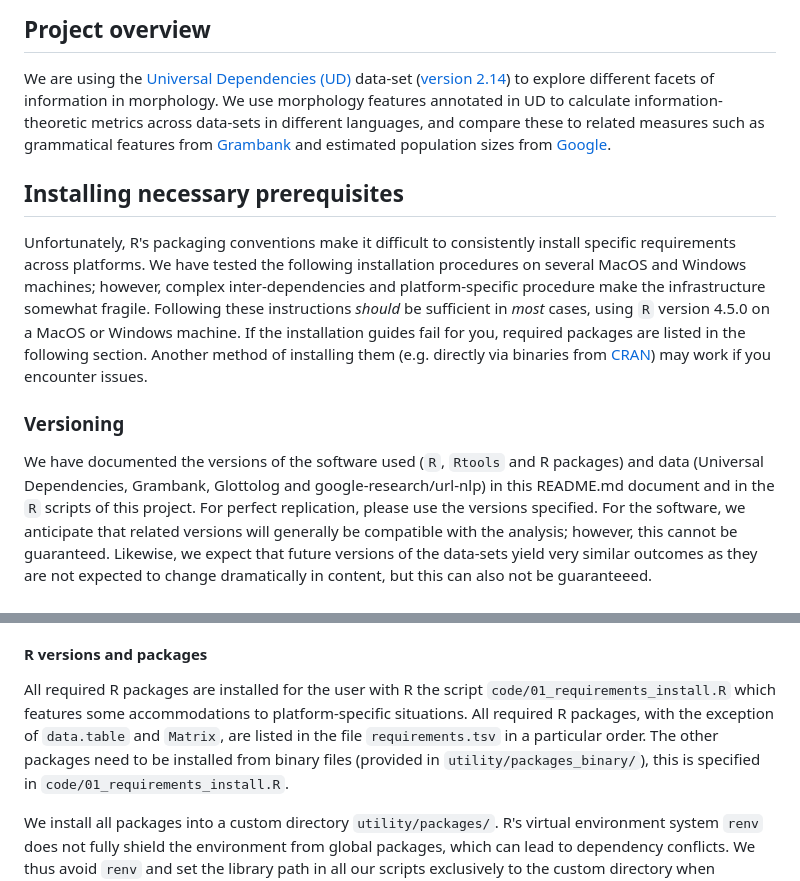
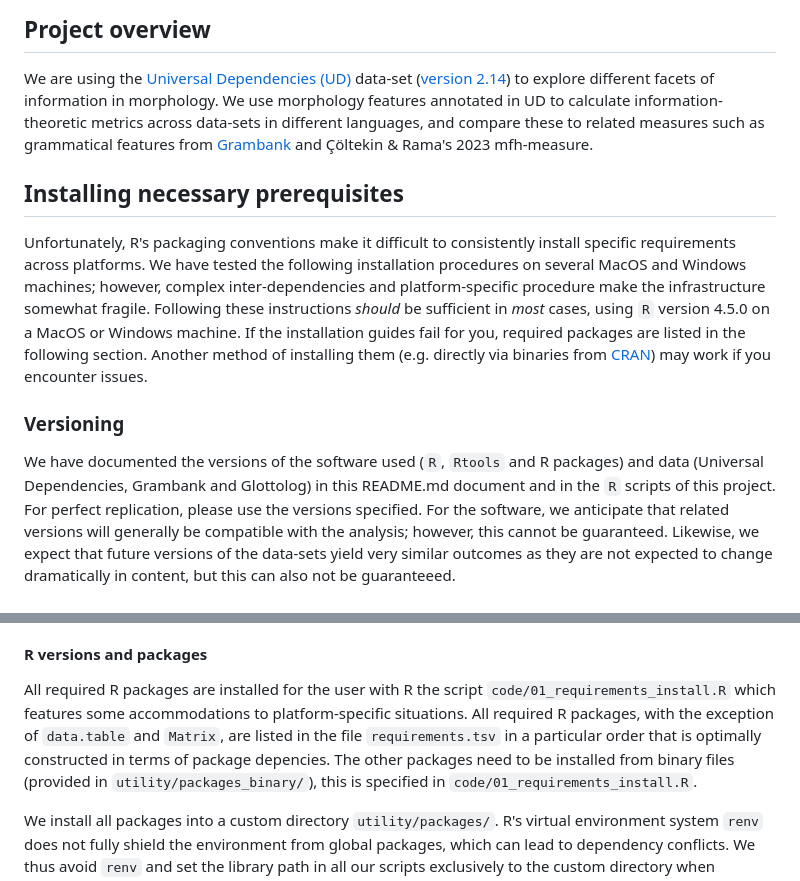
Before and after one commit to HedvigS/UD_complexity, a Markdown page: README.md, 2 parts joined by grey strips. Rendered like a GitHub page.

```diff
--- a/README.md
+++ b/README.md
@@ -5,7 +5,7 @@ R project for exploring informational load of morphology using the Universal Dep
 ## Project overview
 
 We are using the [Universal Dependencies (UD)](https://universaldependencies.org/) data-set ([version 2.14](https://lindat.mff.cuni.cz/repository/items/e22c28af-deba-4411-a49d-d7a99e28d205)) to explore different facets of information in morphology.
-We use morphology features annotated in UD to calculate information-theoretic metrics across data-sets in different languages, and compare these to related measures such as grammatical features from [Grambank](https://grambank.clld.org/) and estimated population sizes from [Google](https://github.com/google-research/url-nlp/tree/e2adf5c9e2af5108d7e5d2a920ce9936d9867cc2/linguameta).
+We use morphology features annotated in UD to calculate information-theoretic metrics across data-sets in different languages, and compare these to related measures such as grammatical features from [Grambank](https://grambank.clld.org/) and Çöltekin & Rama's 2023 mfh-measure.
 
 ## Installing necessary prerequisites
 
@@ -17,7 +17,7 @@ Another method of installing them (e.g. directly via binaries from [CRAN](https:
 
 ### Versioning
 
-We have documented the versions of the software used (`R`, `Rtools` and R packages) and data (Universal Dependencies, Grambank, Glottolog and google-research/url-nlp) in this README.md document and in the `R` scripts of this project.
+We have documented the versions of the software used (`R`, `Rtools` and R packages) and data (Universal Dependencies, Grambank and Glottolog) in this README.md document and in the `R` scripts of this project.
 For perfect replication, please use the versions specified.
 For the software, we anticipate that related versions will generally be compatible with the analysis; however, this cannot be guaranteed.
 Likewise, we expect that future versions of the data-sets yield very similar outcomes as they are not expected to change dramatically in content, but this can also not be guaranteeed.
@@ -32,7 +32,7 @@ Likewise, we expect that future versions of the data-sets yield very similar out
 #### R versions and packages
 
 All required R packages are installed for the user with R the script `code/01_requirements_install.R` which features some accommodations to platform-specific situations.
-All required R packages, with the exception of `data.table` and `Matrix`, are listed in the file `requirements.tsv` in a particular order.
+All required R packages, with the exception of `data.table` and `Matrix`, are listed in the file `requirements.tsv` in a particular order that is optimally constructed in terms of package depencies.
 The other packages need to be installed from binary files (provided in `utility/packages_binary/`), this is specified in `code/01_requirements_install.R`.
 
 We install all packages into a custom directory `utility/packages/`.
```
